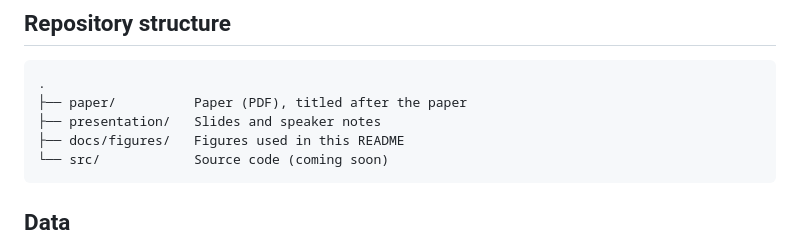
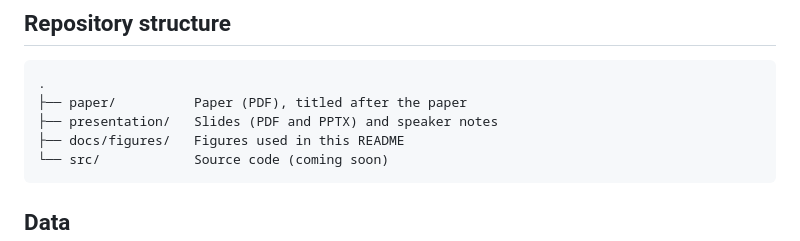
Before and after one commit to JanithRamanayake523/EEG2Img-ViT-Sleep-Staging, a Markdown page: README.md, the part around one of its changes. GitHub-like rendering.

Commit message:
Link slides PDF in README

````diff
--- a/README.md
+++ b/README.md
@@ -99,7 +99,7 @@ All values are mean ± SD over subject-wise 5-fold cross-validation.
 ```
 .
 ├── paper/          Paper (PDF), titled after the paper
-├── presentation/   Slides and speaker notes
+├── presentation/   Slides (PDF and PPTX) and speaker notes
 ├── docs/figures/   Figures used in this README
 └── src/            Source code (coming soon)
 ```
````
Also changed, not shown: other parts of README.md (+1 -1 lines).
